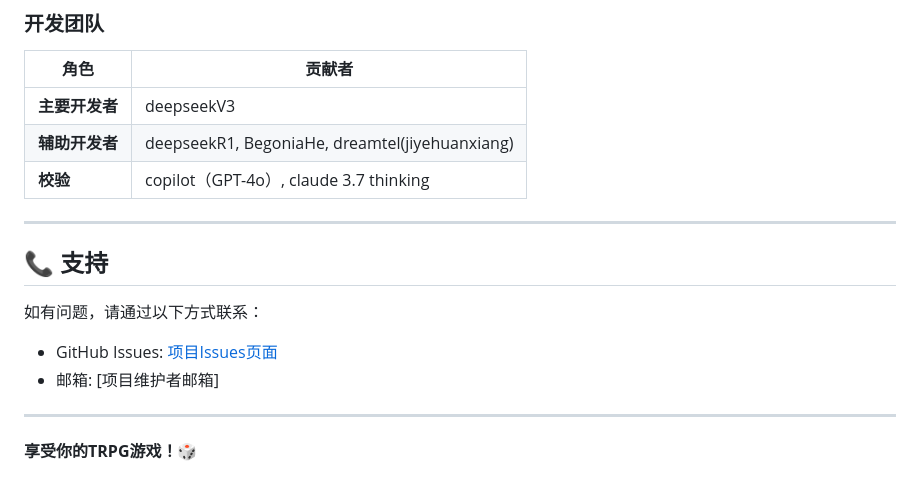
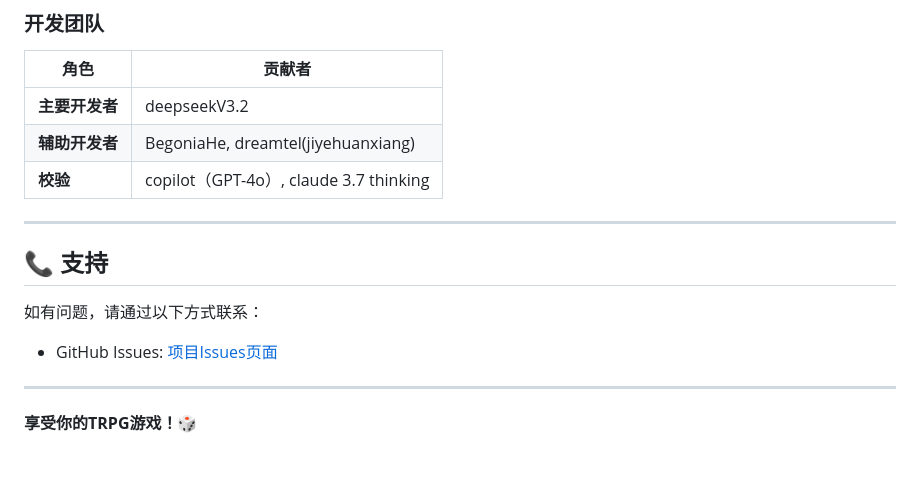
Before and after one commit to JiYeHuanXiang/Island, a Markdown page: README.md, the part around the change. Rendered like a GitHub page.

```diff
--- a/README.md
+++ b/README.md
@@ -218,8 +218,8 @@ island/
 ### 开发团队
 | 角色 | 贡献者 |
 |------|--------|
-| **主要开发者** | deepseekV3 |
-| **辅助开发者** | deepseekR1, BegoniaHe, dreamtel(jiyehuanxiang) |
+| **主要开发者** | deepseekV3.2 |
+| **辅助开发者** | BegoniaHe, dreamtel(jiyehuanxiang) |
 | **校验** | copilot（GPT-4o）, claude 3.7 thinking |
 
 ---
@@ -228,7 +228,6 @@ island/
 
 如有问题，请通过以下方式联系：
 - GitHub Issues: [项目Issues页面](https://github.com/JiYeHuanXiang/island/issues)
-- 邮箱: [项目维护者邮箱]
 
 ---
 
```
